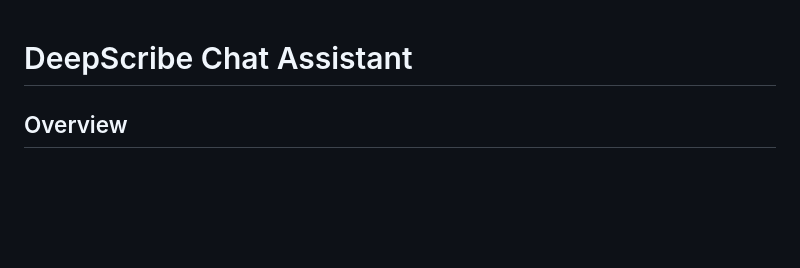
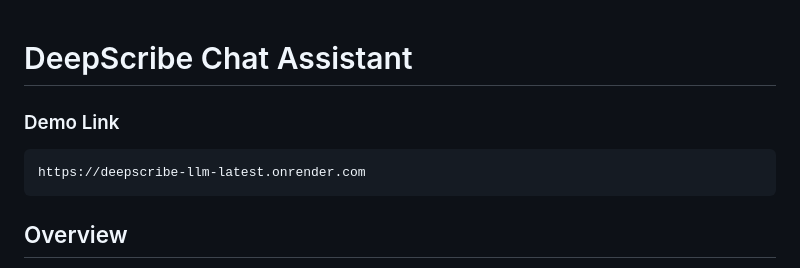
Before and after one commit to xpadyal/LLM_assignment, a Markdown page: readme.md, the part around the change. GitHub-like rendering; blank space fills up the shorter version.

````diff
--- a/readme.md
+++ b/readme.md
@@ -1,4 +1,9 @@
 # DeepScribe Chat Assistant
+
+### Demo Link
+```bash
+https://deepscribe-llm-latest.onrender.com
+```
 
 ## Overview
 
````
